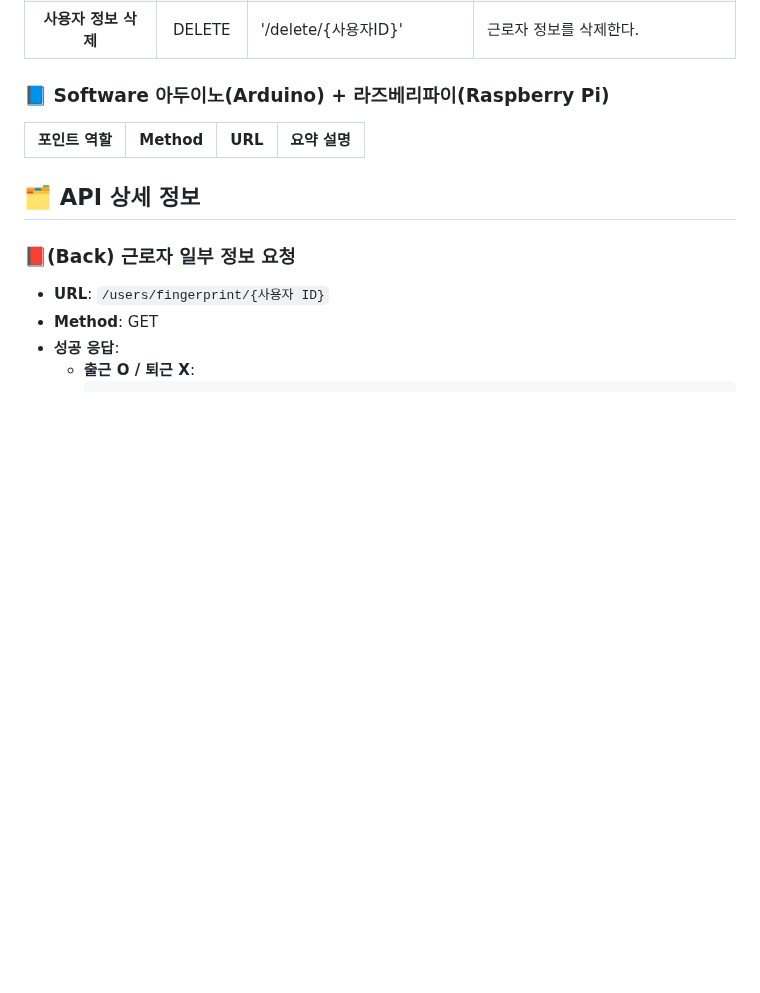
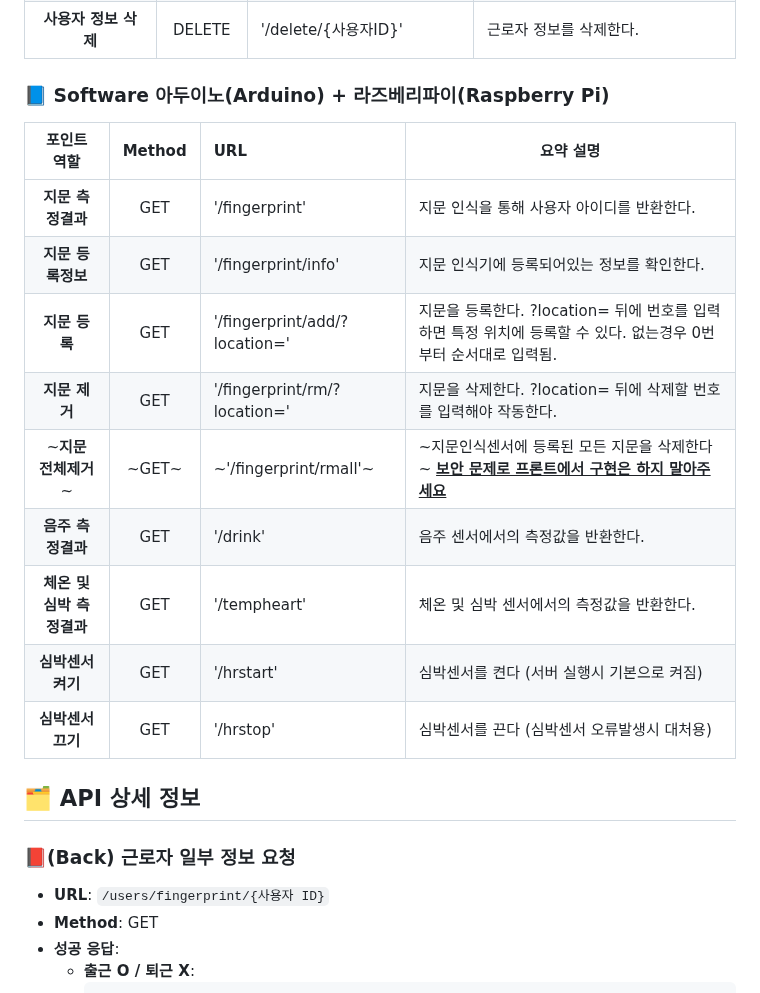
Before and after one commit to GWNU-Capstone/Safety_Management, a Markdown page: README.md, the part around the change. Rendered like a GitHub page; blank space fills up the shorter version.

```diff
--- a/README.md
+++ b/README.md
@@ -20,6 +20,15 @@
 ### 📘 Software 아두이노(Arduino) + 라즈베리파이(Raspberry Pi)
 | 포인트 역할             | Method | URL                 | 요약 설명                              |
 |:--------------------:|:------:|:--------------------|--------------------------------------|
+| **지문 측정결과**       | GET    | '/fingerprint'       | 지문 인식을 통해 사용자 아이디를 반환한다.     |
+| **지문 등록정보**       | GET    | '/fingerprint/info'  | 지문 인식기에 등록되어있는 정보를 확인한다.     |
+| **지문 등록**         | GET    | '/fingerprint/add/?location=' | 지문을 등록한다. ?location= 뒤에 번호를 입력하면 특정 위치에 등록할 수 있다. </br>없는경우 0번부터 순서대로 입력됨.     |
+| **지문 제거**         | GET    | '/fingerprint/rm/?location='       | 지문을 삭제한다. ?location= 뒤에 삭제할 번호를 입력해야 작동한다.     |
+| ~**지문 전체제거**~       | ~GET~    | ~'/fingerprint/rmall'~       | ~지문인식센서에 등록된 모든 지문을 삭제한다~ </br>**<u>보안 문제로 프론트에서 구현은 하지 말아주세요</u>**     |
+| **음주 측정결과**      | GET    | '/drink'              | 음주 센서에서의 측정값을 반환한다.           |
+| **체온 및 심박 측정결과**| GET    | '/tempheart'          | 체온 및 심박 센서에서의 측정값을 반환한다.     |
+| **심박센서 켜기**| GET    | '/hrstart'          | 심박센서를 켠다 (서버 실행시 기본으로 켜짐)     |
+| **심박센서 끄기**| GET    | '/hrstop'          | 심박센서를 끈다 (심박센서 오류발생시 대처용)     |
 
 
 ## 🗂️ API 상세 정보
```
